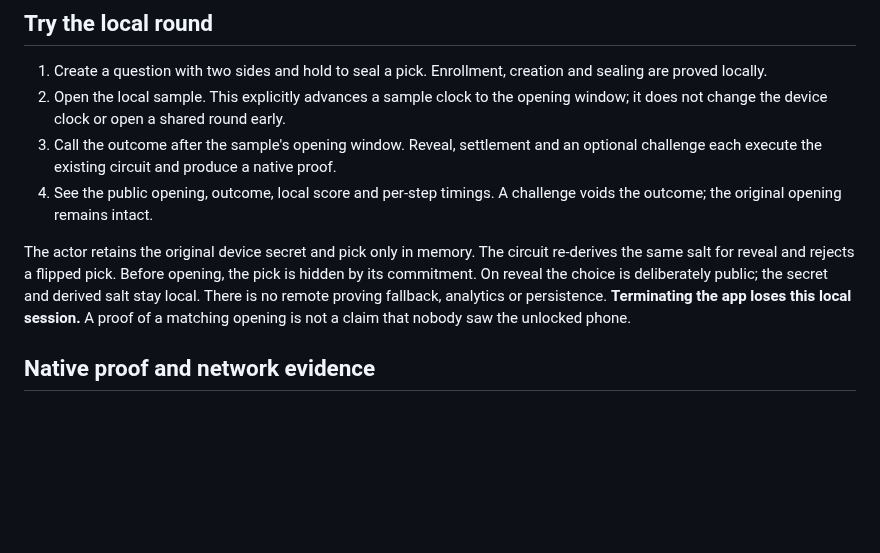
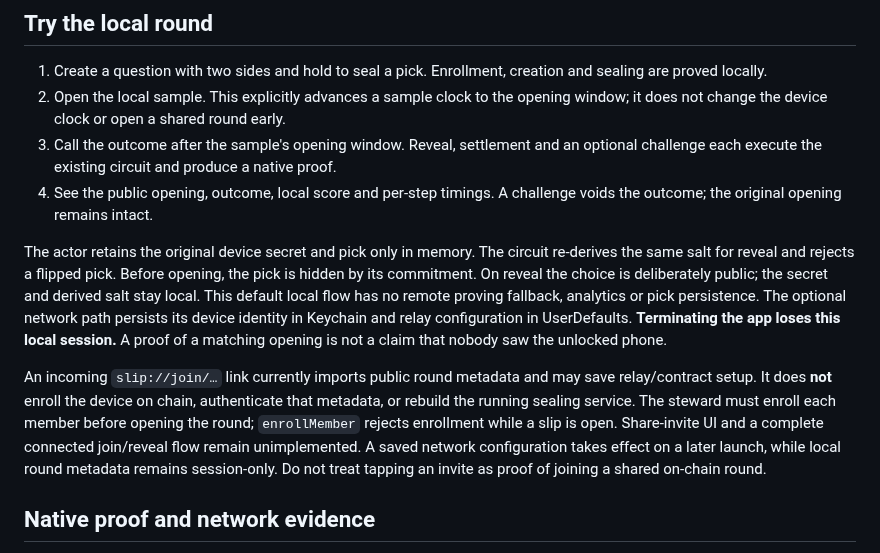
Before and after one commit to ss251/slip, a Markdown page: README.md, the part around the change. Drawn GitHub-style; blank space fills up the shorter version.

Commit message:
chore(review): clarify invite and local proof capability boundaries

```diff
--- a/README.md
+++ b/README.md
@@ -28,7 +28,16 @@ Design previews of the intended crew flow. The sealed witness stays on device; a
 3. Call the outcome after the sample's opening window. Reveal, settlement and an optional challenge each execute the existing circuit and produce a native proof.
 4. See the public opening, outcome, local score and per-step timings. A challenge voids the outcome; the original opening remains intact.
 
-The actor retains the original device secret and pick only in memory. The circuit re-derives the same salt for reveal and rejects a flipped pick. Before opening, the pick is hidden by its commitment. On reveal the choice is deliberately public; the secret and derived salt stay local. There is no remote proving fallback, analytics or persistence. **Terminating the app loses this local session.** A proof of a matching opening is not a claim that nobody saw the unlocked phone.
+The actor retains the original device secret and pick only in memory. The circuit re-derives the same salt for reveal and rejects a flipped pick. Before opening, the pick is hidden by its commitment. On reveal the choice is deliberately public; the secret and derived salt stay local. This default local flow has no remote proving fallback, analytics or pick persistence. The optional network path persists its device identity in Keychain and relay configuration in UserDefaults. **Terminating the app loses this local session.** A proof of a matching opening is not a claim that nobody saw the unlocked phone.
+
+An incoming `slip://join/…` link currently imports public round metadata and may save
+relay/contract setup. It does **not** enroll the device on chain, authenticate that
+metadata, or rebuild the running sealing service. The steward must enroll each
+member before opening the round; `enrollMember` rejects enrollment while a slip is
+open. Share-invite UI and a complete connected join/reveal flow remain unimplemented.
+A saved network configuration takes effect on a later launch, while local round
+metadata remains session-only. Do not treat tapping an invite as proof of joining a
+shared on-chain round.
 
 ## Native proof and network evidence
 
```
Also changed, not shown: .claude/docs/architecture.md (+28 -5 lines), AGENTS.md (+2 -2 lines).
